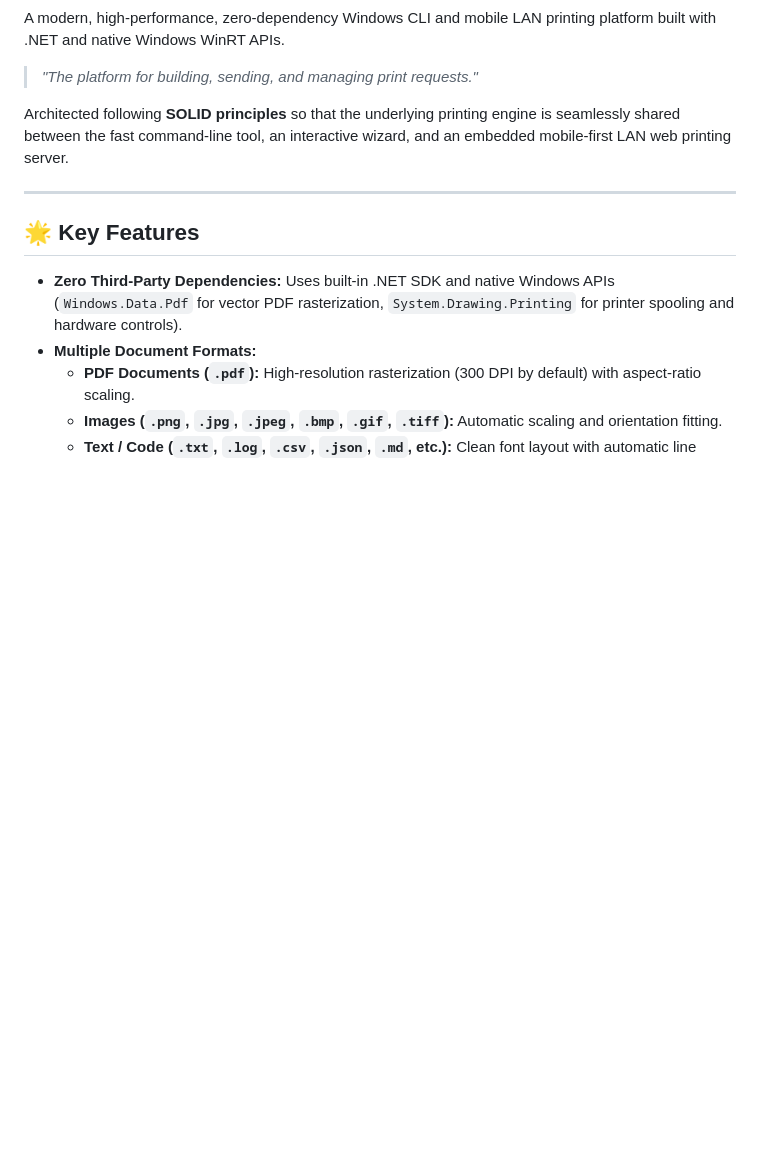
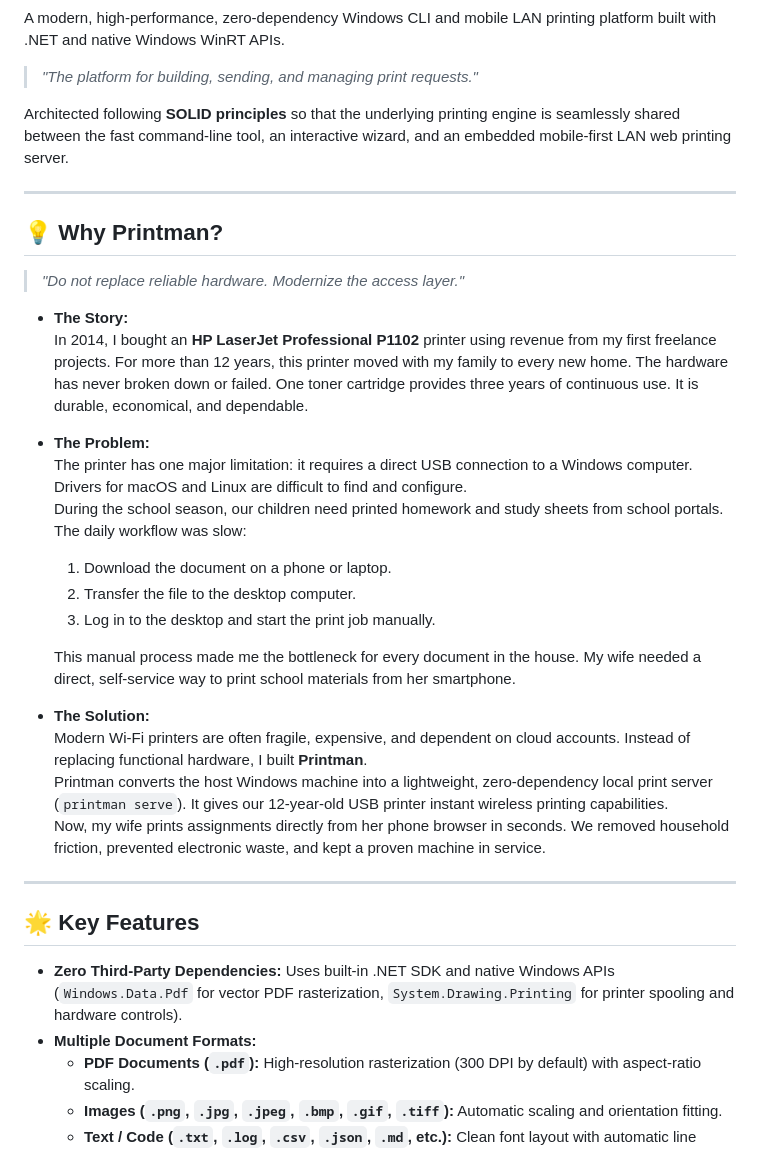
Before and after one commit to EslaMx7/printman, a Markdown page: README.md, the part around the change. Rendered like a GitHub page; blank space fills up the shorter version.

Commit message:
docs: add 'Why Printman?' origin story and problem statement to README

```diff
--- a/README.md
+++ b/README.md
@@ -9,6 +9,29 @@ A modern, high-performance, zero-dependency Windows CLI and mobile LAN printing
 > *"The platform for building, sending, and managing print requests."*
 
 Architected following **SOLID principles** so that the underlying printing engine is seamlessly shared between the fast command-line tool, an interactive wizard, and an embedded mobile-first LAN web printing server.
+
+---
+
+## 💡 Why Printman?
+
+> *"Do not replace reliable hardware. Modernize the access layer."*
+
+* **The Story:**
+  In 2014, I bought an **HP LaserJet Professional P1102** printer using revenue from my first freelance projects. For more than 12 years, this printer moved with my family to every new home. The hardware has never broken down or failed. One toner cartridge provides three years of continuous use. It is durable, economical, and dependable.
+
+* **The Problem:**
+  The printer has one major limitation: it requires a direct USB connection to a Windows computer. Drivers for macOS and Linux are difficult to find and configure.
+  During the school season, our children need printed homework and study sheets from school portals. The daily workflow was slow:
+  1. Download the document on a phone or laptop.
+  2. Transfer the file to the desktop computer.
+  3. Log in to the desktop and start the print job manually.
+
+  This manual process made me the bottleneck for every document in the house. My wife needed a direct, self-service way to print school materials from her smartphone.
+
+* **The Solution:**
+  Modern Wi-Fi printers are often fragile, expensive, and dependent on cloud accounts. Instead of replacing functional hardware, I built **Printman**.
+  Printman converts the host Windows machine into a lightweight, zero-dependency local print server (`printman serve`). It gives our 12-year-old USB printer instant wireless printing capabilities.
+  Now, my wife prints assignments directly from her phone browser in seconds. We removed household friction, prevented electronic waste, and kept a proven machine in service.
 
 ---
 
```
